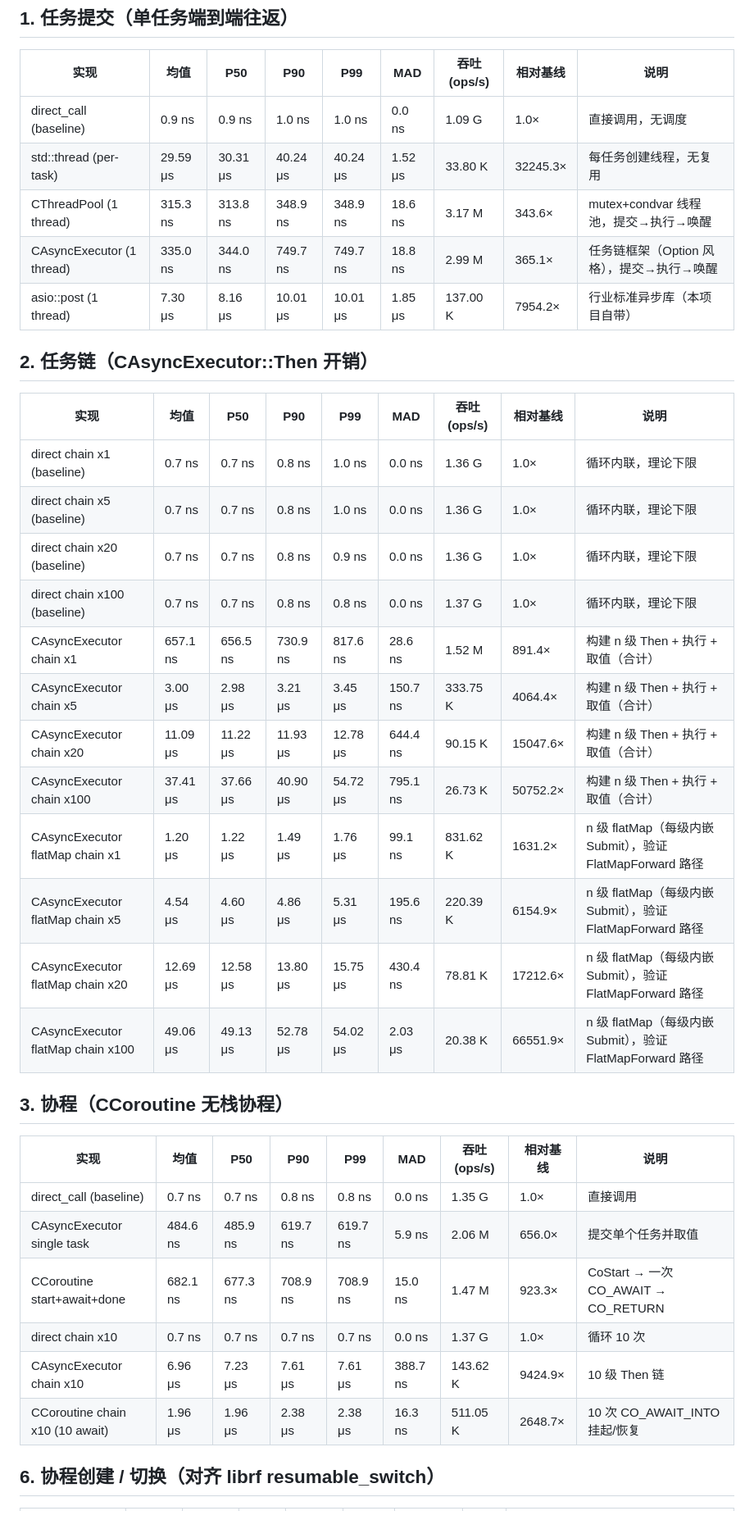
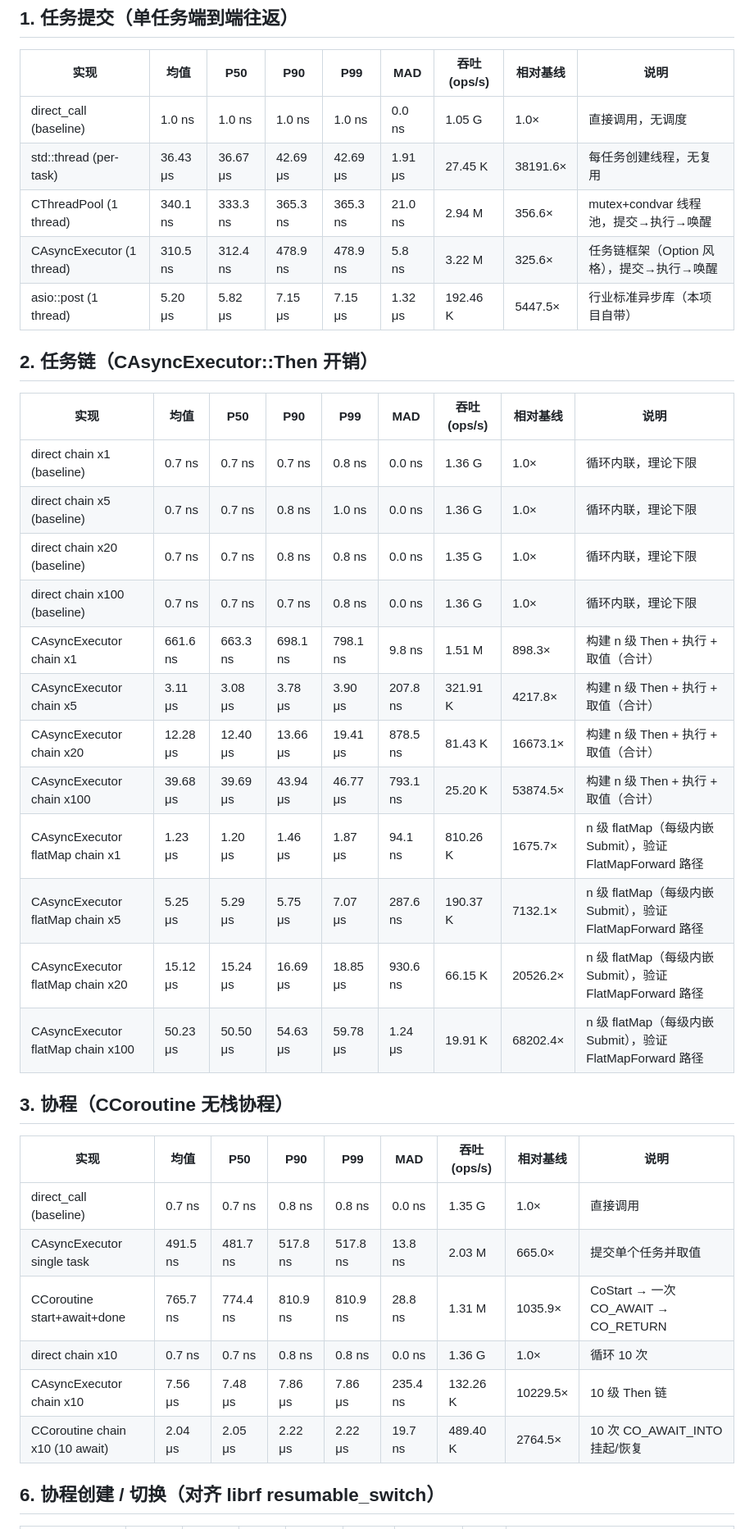
Before and after one commit to MYMarcoreus/COM-Framework, a Markdown page: Benchmark/results/benchmark-report.md, the part around one of its changes. Shown at 82% size. Rendered like a GitHub page.

```diff
--- a/Benchmark/results/benchmark-report.md
+++ b/Benchmark/results/benchmark-report.md
@@ -12,39 +12,39 @@
 
 | 实现 | 均值 | P50 | P90 | P99 | MAD | 吞吐(ops/s) | 相对基线 | 说明 |
 |---|---|---|---|---|---|---|---|---|
-| direct_call (baseline) | 0.9 ns | 0.9 ns | 1.0 ns | 1.0 ns | 0.0 ns | 1.09 G | 1.0× | 直接调用，无调度 |
-| std::thread (per-task) | 29.59 μs | 30.31 μs | 40.24 μs | 40.24 μs | 1.52 μs | 33.80 K | 32245.3× | 每任务创建线程，无复用 |
-| CThreadPool (1 thread) | 315.3 ns | 313.8 ns | 348.9 ns | 348.9 ns | 18.6 ns | 3.17 M | 343.6× | mutex+condvar 线程池，提交→执行→唤醒 |
-| CAsyncExecutor (1 thread) | 335.0 ns | 344.0 ns | 749.7 ns | 749.7 ns | 18.8 ns | 2.99 M | 365.1× | 任务链框架（Option 风格），提交→执行→唤醒 |
-| asio::post (1 thread) | 7.30 μs | 8.16 μs | 10.01 μs | 10.01 μs | 1.85 μs | 137.00 K | 7954.2× | 行业标准异步库（本项目自带） |
+| direct_call (baseline) | 1.0 ns | 1.0 ns | 1.0 ns | 1.0 ns | 0.0 ns | 1.05 G | 1.0× | 直接调用，无调度 |
+| std::thread (per-task) | 36.43 μs | 36.67 μs | 42.69 μs | 42.69 μs | 1.91 μs | 27.45 K | 38191.6× | 每任务创建线程，无复用 |
+| CThreadPool (1 thread) | 340.1 ns | 333.3 ns | 365.3 ns | 365.3 ns | 21.0 ns | 2.94 M | 356.6× | mutex+condvar 线程池，提交→执行→唤醒 |
+| CAsyncExecutor (1 thread) | 310.5 ns | 312.4 ns | 478.9 ns | 478.9 ns | 5.8 ns | 3.22 M | 325.6× | 任务链框架（Option 风格），提交→执行→唤醒 |
+| asio::post (1 thread) | 5.20 μs | 5.82 μs | 7.15 μs | 7.15 μs | 1.32 μs | 192.46 K | 5447.5× | 行业标准异步库（本项目自带） |
 
 ## 2. 任务链（CAsyncExecutor::Then 开销）
 
 | 实现 | 均值 | P50 | P90 | P99 | MAD | 吞吐(ops/s) | 相对基线 | 说明 |
 |---|---|---|---|---|---|---|---|---|
-| direct chain x1 (baseline) | 0.7 ns | 0.7 ns | 0.8 ns | 1.0 ns | 0.0 ns | 1.36 G | 1.0× | 循环内联，理论下限 |
+| direct chain x1 (baseline) | 0.7 ns | 0.7 ns | 0.7 ns | 0.8 ns | 0.0 ns | 1.36 G | 1.0× | 循环内联，理论下限 |
 | direct chain x5 (baseline) | 0.7 ns | 0.7 ns | 0.8 ns | 1.0 ns | 0.0 ns | 1.36 G | 1.0× | 循环内联，理论下限 |
-| direct chain x20 (baseline) | 0.7 ns | 0.7 ns | 0.8 ns | 0.9 ns | 0.0 ns | 1.36 G | 1.0× | 循环内联，理论下限 |
-| direct chain x100 (baseline) | 0.7 ns | 0.7 ns | 0.8 ns | 0.8 ns | 0.0 ns | 1.37 G | 1.0× | 循环内联，理论下限 |
-| CAsyncExecutor chain x1 | 657.1 ns | 656.5 ns | 730.9 ns | 817.6 ns | 28.6 ns | 1.52 M | 891.4× | 构建 n 级 Then + 执行 + 取值（合计） |
-| CAsyncExecutor chain x5 | 3.00 μs | 2.98 μs | 3.21 μs | 3.45 μs | 150.7 ns | 333.75 K | 4064.4× | 构建 n 级 Then + 执行 + 取值（合计） |
-| CAsyncExecutor chain x20 | 11.09 μs | 11.22 μs | 11.93 μs | 12.78 μs | 644.4 ns | 90.15 K | 15047.6× | 构建 n 级 Then + 执行 + 取值（合计） |
-| CAsyncExecutor chain x100 | 37.41 μs | 37.66 μs | 40.90 μs | 54.72 μs | 795.1 ns | 26.73 K | 50752.2× | 构建 n 级 Then + 执行 + 取值（合计） |
-| CAsyncExecutor flatMap chain x1 | 1.20 μs | 1.22 μs | 1.49 μs | 1.76 μs | 99.1 ns | 831.62 K | 1631.2× | n 级 flatMap（每级内嵌 Submit），验证 FlatMapForward 路径 |
-| CAsyncExecutor flatMap chain x5 | 4.54 μs | 4.60 μs | 4.86 μs | 5.31 μs | 195.6 ns | 220.39 K | 6154.9× | n 级 flatMap（每级内嵌 Submit），验证 FlatMapForward 路径 |
-| CAsyncExecutor flatMap chain x20 | 12.69 μs | 12.58 μs | 13.80 μs | 15.75 μs | 430.4 ns | 78.81 K | 17212.6× | n 级 flatMap（每级内嵌 Submit），验证 FlatMapForward 路径 |
-| CAsyncExecutor flatMap chain x100 | 49.06 μs | 49.13 μs | 52.78 μs | 54.02 μs | 2.03 μs | 20.38 K | 66551.9× | n 级 flatMap（每级内嵌 Submit），验证 FlatMapForward 路径 |
+| direct chain x20 (baseline) | 0.7 ns | 0.7 ns | 0.8 ns | 0.8 ns | 0.0 ns | 1.35 G | 1.0× | 循环内联，理论下限 |
+| direct chain x100 (baseline) | 0.7 ns | 0.7 ns | 0.7 ns | 0.8 ns | 0.0 ns | 1.36 G | 1.0× | 循环内联，理论下限 |
+| CAsyncExecutor chain x1 | 661.6 ns | 663.3 ns | 698.1 ns | 798.1 ns | 9.8 ns | 1.51 M | 898.3× | 构建 n 级 Then + 执行 + 取值（合计） |
+| CAsyncExecutor chain x5 | 3.11 μs | 3.08 μs | 3.78 μs | 3.90 μs | 207.8 ns | 321.91 K | 4217.8× | 构建 n 级 Then + 执行 + 取值（合计） |
+| CAsyncExecutor chain x20 | 12.28 μs | 12.40 μs | 13.66 μs | 19.41 μs | 878.5 ns | 81.43 K | 16673.1× | 构建 n 级 Then + 执行 + 取值（合计） |
+| CAsyncExecutor chain x100 | 39.68 μs | 39.69 μs | 43.94 μs | 46.77 μs | 793.1 ns | 25.20 K | 53874.5× | 构建 n 级 Then + 执行 + 取值（合计） |
+| CAsyncExecutor flatMap chain x1 | 1.23 μs | 1.20 μs | 1.46 μs | 1.87 μs | 94.1 ns | 810.26 K | 1675.7× | n 级 flatMap（每级内嵌 Submit），验证 FlatMapForward 路径 |
+| CAsyncExecutor flatMap chain x5 | 5.25 μs | 5.29 μs | 5.75 μs | 7.07 μs | 287.6 ns | 190.37 K | 7132.1× | n 级 flatMap（每级内嵌 Submit），验证 FlatMapForward 路径 |
+| CAsyncExecutor flatMap chain x20 | 15.12 μs | 15.24 μs | 16.69 μs | 18.85 μs | 930.6 ns | 66.15 K | 20526.2× | n 级 flatMap（每级内嵌 Submit），验证 FlatMapForward 路径 |
+| CAsyncExecutor flatMap chain x100 | 50.23 μs | 50.50 μs | 54.63 μs | 59.78 μs | 1.24 μs | 19.91 K | 68202.4× | n 级 flatMap（每级内嵌 Submit），验证 FlatMapForward 路径 |
 
 ## 3. 协程（CCoroutine 无栈协程）
 
 | 实现 | 均值 | P50 | P90 | P99 | MAD | 吞吐(ops/s) | 相对基线 | 说明 |
 |---|---|---|---|---|---|---|---|---|
 | direct_call (baseline) | 0.7 ns | 0.7 ns | 0.8 ns | 0.8 ns | 0.0 ns | 1.35 G | 1.0× | 直接调用 |
-| CAsyncExecutor single task | 484.6 ns | 485.9 ns | 619.7 ns | 619.7 ns | 5.9 ns | 2.06 M | 656.0× | 提交单个任务并取值 |
-| CCoroutine start+await+done | 682.1 ns | 677.3 ns | 708.9 ns | 708.9 ns | 15.0 ns | 1.47 M | 923.3× | CoStart → 一次 CO_AWAIT → CO_RETURN |
-| direct chain x10 | 0.7 ns | 0.7 ns | 0.7 ns | 0.7 ns | 0.0 ns | 1.37 G | 1.0× | 循环 10 次 |
-| CAsyncExecutor chain x10 | 6.96 μs | 7.23 μs | 7.61 μs | 7.61 μs | 388.7 ns | 143.62 K | 9424.9× | 10 级 Then 链 |
-| CCoroutine chain x10 (10 await) | 1.96 μs | 1.96 μs | 2.38 μs | 2.38 μs | 16.3 ns | 511.05 K | 2648.7× | 10 次 CO_AWAIT_INTO 挂起/恢复 |
+| CAsyncExecutor single task | 491.5 ns | 481.7 ns | 517.8 ns | 517.8 ns | 13.8 ns | 2.03 M | 665.0× | 提交单个任务并取值 |
+| CCoroutine start+await+done | 765.7 ns | 774.4 ns | 810.9 ns | 810.9 ns | 28.8 ns | 1.31 M | 1035.9× | CoStart → 一次 CO_AWAIT → CO_RETURN |
+| direct chain x10 | 0.7 ns | 0.7 ns | 0.8 ns | 0.8 ns | 0.0 ns | 1.36 G | 1.0× | 循环 10 次 |
+| CAsyncExecutor chain x10 | 7.56 μs | 7.48 μs | 7.86 μs | 7.86 μs | 235.4 ns | 132.26 K | 10229.5× | 10 级 Then 链 |
+| CCoroutine chain x10 (10 await) | 2.04 μs | 2.05 μs | 2.22 μs | 2.22 μs | 19.7 ns | 489.40 K | 2764.5× | 10 次 CO_AWAIT_INTO 挂起/恢复 |
 
 ## 6. 协程创建 / 切换（对齐 librf resumable_switch）
 
```
Also changed, not shown: other parts of Benchmark/results/benchmark-report.md (+17 -17 lines).
